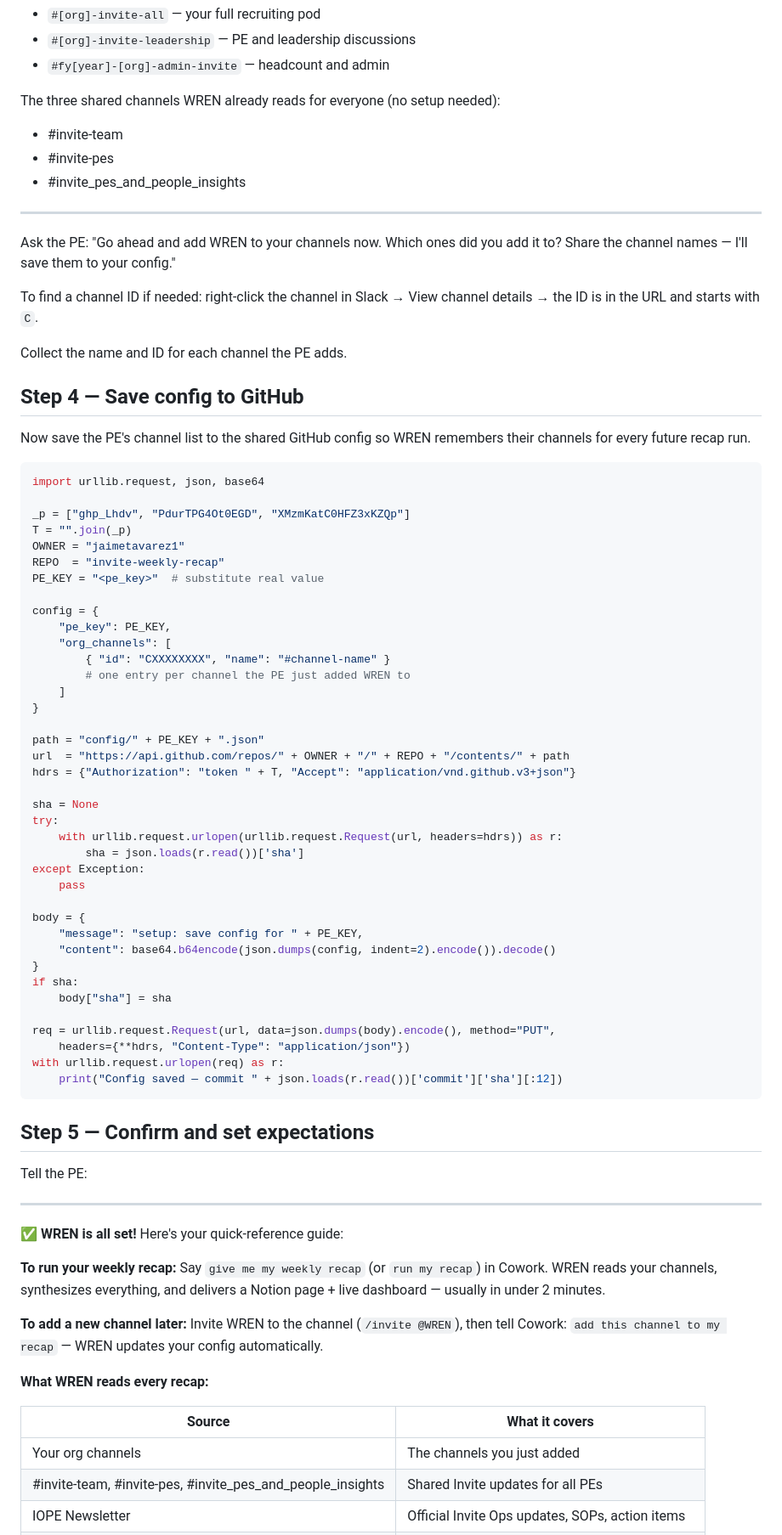
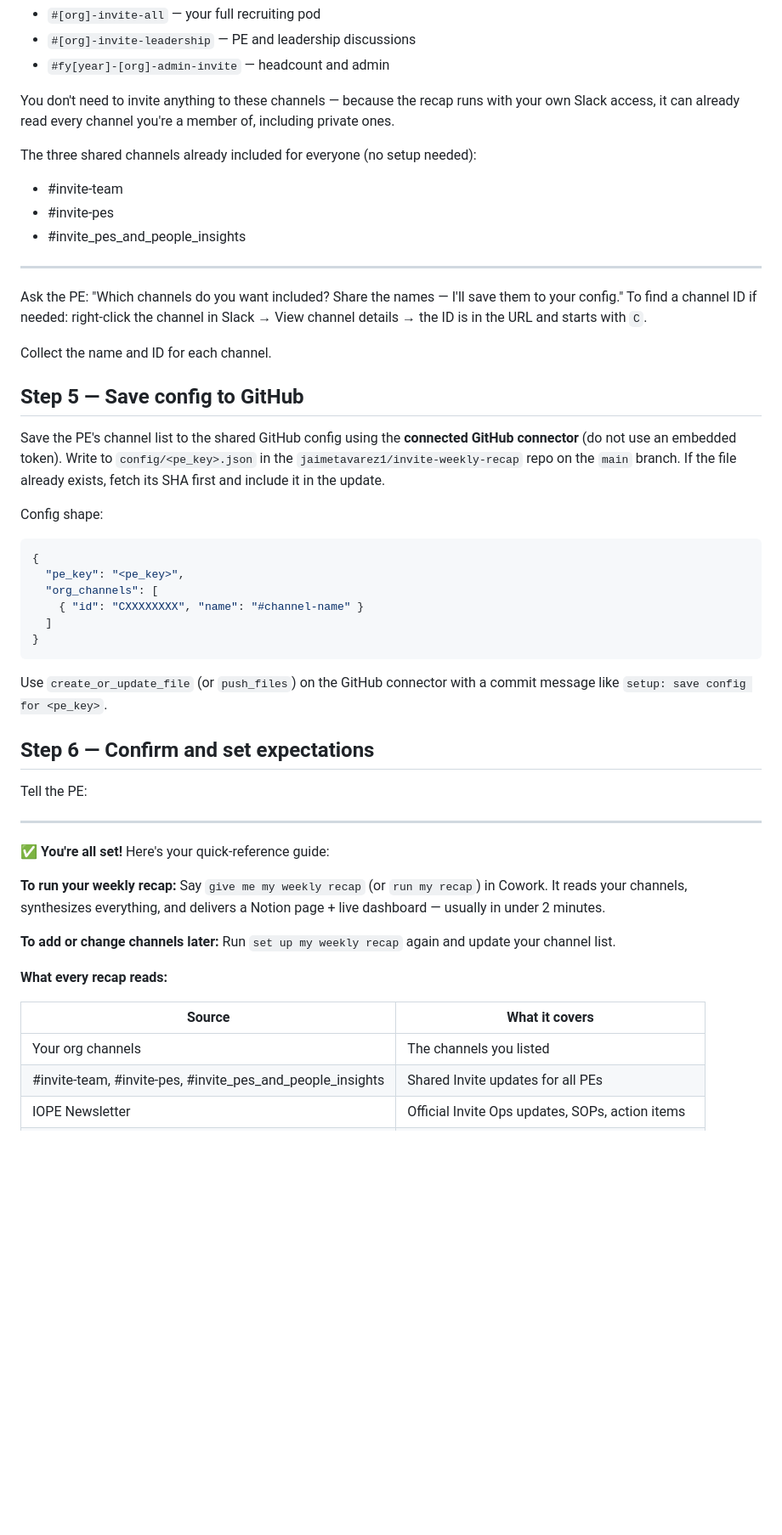
Before and after one commit to jaimetavarez1/invite-weekly-recap, a Markdown page: skills/setup/SKILL.md, the part around one of its changes. Shown at 85% size. GitHub-like rendering; blank space fills up the shorter version.

Commit message:
setup: remove WREN branding — plugin-based setup via Cowork + PE's own Slack

````diff
--- a/skills/setup/SKILL.md
+++ b/skills/setup/SKILL.md
@@ -81,89 +85,64 @@ Common patterns by org:
 - `#[org]-invite-leadership` — PE and leadership discussions
 - `#fy[year]-[org]-admin-invite` — headcount and admin
 
-The three shared channels WREN already reads for everyone (no setup needed):
+You don't need to invite anything to these channels — because the recap runs with your own
+Slack access, it can already read every channel you're a member of, including private ones.
+
+The three shared channels already included for everyone (no setup needed):
 - #invite-team
 - #invite-pes
 - #invite_pes_and_people_insights
 
 ---
 
-Ask the PE: "Go ahead and add WREN to your channels now. Which ones did you add it to?
-Share the channel names — I'll save them to your config."
+Ask the PE: "Which channels do you want included? Share the names — I'll save them to your
+config." To find a channel ID if needed: right-click the channel in Slack → View channel
+details → the ID is in the URL and starts with `C`.
 
-To find a channel ID if needed: right-click the channel in Slack → View channel details →
-the ID is in the URL and starts with `C`.
+Collect the name and ID for each channel.
 
-Collect the name and ID for each channel the PE adds.
+## Step 5 — Save config to GitHub
 
-## Step 4 — Save config to GitHub
+Save the PE's channel list to the shared GitHub config using the **connected GitHub
+connector** (do not use an embedded token). Write to `config/<pe_key>.json` in the
+`jaimetavarez1/invite-weekly-recap` repo on the `main` branch. If the file already exists,
+fetch its SHA first and include it in the update.
 
-Now save the PE's channel list to the shared GitHub config so WREN remembers their
-channels for every future recap run.
+Config shape:
 
-```python
-import urllib.request, json, base64
-
-_p = ["ghp_Lhdv", "PdurTPG4Ot0EGD", "XMzmKatC0HFZ3xKZQp"]
-T = "".join(_p)
-OWNER = "jaimetavarez1"
-REPO  = "invite-weekly-recap"
-PE_KEY = "<pe_key>"  # substitute real value
-
-config = {
-    "pe_key": PE_KEY,
-    "org_channels": [
-        { "id": "CXXXXXXXX", "name": "#channel-name" }
-        # one entry per channel the PE just added WREN to
-    ]
+```json
+{
+  "pe_key": "<pe_key>",
+  "org_channels": [
+    { "id": "CXXXXXXXX", "name": "#channel-name" }
+  ]
 }
-
-path = "config/" + PE_KEY + ".json"
-url  = "https://api.github.com/repos/" + OWNER + "/" + REPO + "/contents/" + path
-hdrs = {"Authorization": "token " + T, "Accept": "application/vnd.github.v3+json"}
-
-sha = None
-try:
-    with urllib.request.urlopen(urllib.request.Request(url, headers=hdrs)) as r:
-        sha = json.loads(r.read())['sha']
-except Exception:
-    pass
-
-body = {
-    "message": "setup: save config for " + PE_KEY,
-    "content": base64.b64encode(json.dumps(config, indent=2).encode()).decode()
-}
-if sha:
-    body["sha"] = sha
-
-req = urllib.request.Request(url, data=json.dumps(body).encode(), method="PUT",
-    headers={**hdrs, "Content-Type": "application/json"})
-with urllib.request.urlopen(req) as r:
-    print("Config saved — commit " + json.loads(r.read())['commit']['sha'][:12])
 ```
 
-## Step 5 — Confirm and set expectations
+Use `create_or_update_file` (or `push_files`) on the GitHub connector with a commit message
+like `setup: save config for <pe_key>`.
+
+## Step 6 — Confirm and set expectations
 
 Tell the PE:
 
 ---
 
-✅ **WREN is all set!** Here's your quick-reference guide:
+✅ **You're all set!** Here's your quick-reference guide:
 
 **To run your weekly recap:**
-Say `give me my weekly recap` (or `run my recap`) in Cowork. WREN reads your channels,
+Say `give me my weekly recap` (or `run my recap`) in Cowork. It reads your channels,
 synthesizes everything, and delivers a Notion page + live dashboard — usually in under
 2 minutes.
 
-**To add a new channel later:**
-Invite WREN to the channel (`/invite @WREN`), then tell Cowork:
-`add this channel to my recap` — WREN updates your config automatically.
+**To add or change channels later:**
+Run `set up my weekly recap` again and update your channel list.
 
-**What WREN reads every recap:**
+**What every recap reads:**
 
 | Source | What it covers |
 |---|---|
-| Your org channels | The channels you just added |
+| Your org channels | The channels you listed |
 | #invite-team, #invite-pes, #invite_pes_and_people_insights | Shared Invite updates for all PEs |
 | IOPE Newsletter | Official Invite Ops updates, SOPs, action items |
 | People Central Updates | Bi-weekly People team policy + tooling changes |
````
Also changed, not shown: other parts of skills/setup/SKILL.md (+38 -34 lines).
